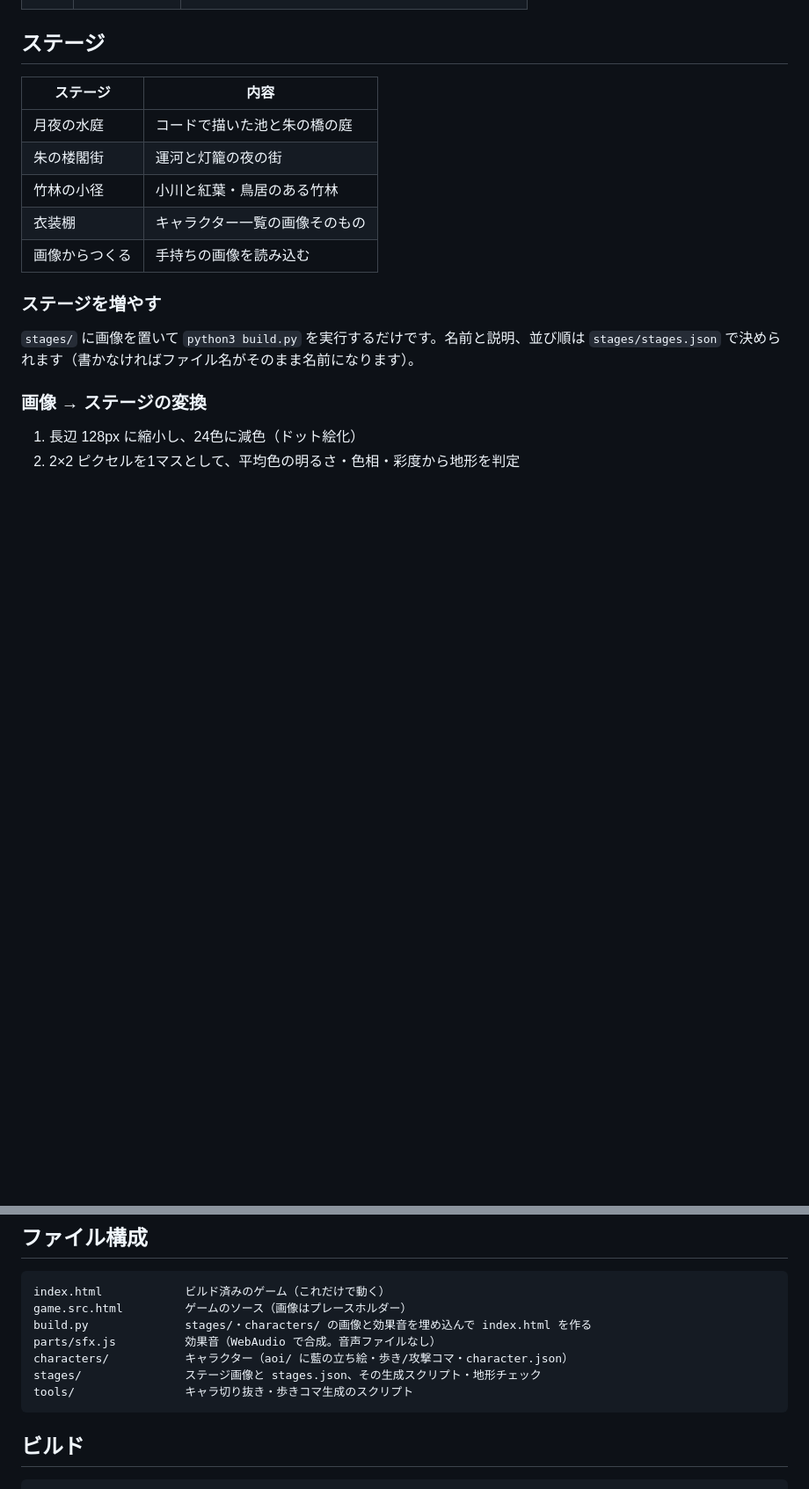
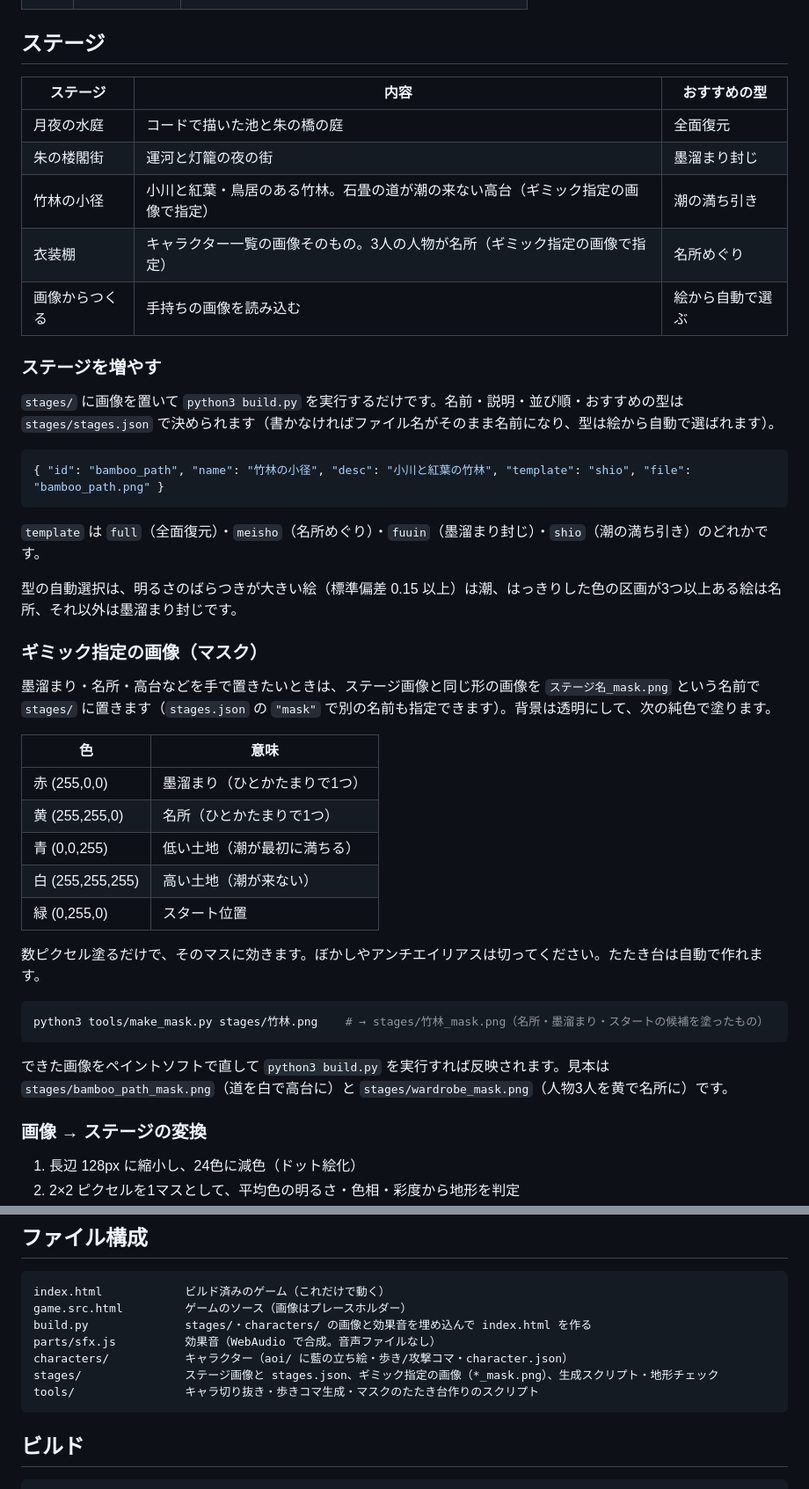
Before and after one commit to kento20020/scrollgame, a Markdown page: README.md, 2 parts joined by grey strips. Shown at 88% size. Rendered like a GitHub page; blank space fills up the shorter version.

````diff
--- a/README.md
+++ b/README.md
@@ -77,17 +92,45 @@
 
 ## ステージ
 
-| ステージ | 内容 |
-|---|---|
-| 月夜の水庭 | コードで描いた池と朱の橋の庭 |
-| 朱の楼閣街 | 運河と灯籠の夜の街 |
-| 竹林の小径 | 小川と紅葉・鳥居のある竹林 |
-| 衣装棚 | キャラクター一覧の画像そのもの |
-| 画像からつくる | 手持ちの画像を読み込む |
+| ステージ | 内容 | おすすめの型 |
+|---|---|---|
+| 月夜の水庭 | コードで描いた池と朱の橋の庭 | 全面復元 |
+| 朱の楼閣街 | 運河と灯籠の夜の街 | 墨溜まり封じ |
+| 竹林の小径 | 小川と紅葉・鳥居のある竹林。石畳の道が潮の来ない高台（ギミック指定の画像で指定） | 潮の満ち引き |
+| 衣装棚 | キャラクター一覧の画像そのもの。3人の人物が名所（ギミック指定の画像で指定） | 名所めぐり |
+| 画像からつくる | 手持ちの画像を読み込む | 絵から自動で選ぶ |
 
 ### ステージを増やす
 
-`stages/` に画像を置いて `python3 build.py` を実行するだけです。名前と説明、並び順は `stages/stages.json` で決められます（書かなければファイル名がそのまま名前になります）。
+`stages/` に画像を置いて `python3 build.py` を実行するだけです。名前・説明・並び順・おすすめの型は `stages/stages.json` で決められます（書かなければファイル名がそのまま名前になり、型は絵から自動で選ばれます）。
+
+```json
+{ "id": "bamboo_path", "name": "竹林の小径", "desc": "小川と紅葉の竹林", "template": "shio", "file": "bamboo_path.png" }
+```
+
+`template` は `full`（全面復元）・`meisho`（名所めぐり）・`fuuin`（墨溜まり封じ）・`shio`（潮の満ち引き）のどれかです。
+
+型の自動選択は、明るさのばらつきが大きい絵（標準偏差 0.15 以上）は潮、はっきりした色の区画が3つ以上ある絵は名所、それ以外は墨溜まり封じです。
+
+### ギミック指定の画像（マスク）
+
+墨溜まり・名所・高台などを手で置きたいときは、ステージ画像と同じ形の画像を `ステージ名_mask.png` という名前で `stages/` に置きます（`stages.json` の `"mask"` で別の名前も指定できます）。背景は透明にして、次の純色で塗ります。
+
+| 色 | 意味 |
+|---|---|
+| 赤 (255,0,0) | 墨溜まり（ひとかたまりで1つ） |
+| 黄 (255,255,0) | 名所（ひとかたまりで1つ） |
+| 青 (0,0,255) | 低い土地（潮が最初に満ちる） |
+| 白 (255,255,255) | 高い土地（潮が来ない） |
+| 緑 (0,255,0) | スタート位置 |
+
+数ピクセル塗るだけで、そのマスに効きます。ぼかしやアンチエイリアスは切ってください。たたき台は自動で作れます。
+
+```bash
+python3 tools/make_mask.py stages/竹林.png    # → stages/竹林_mask.png（名所・墨溜まり・スタートの候補を塗ったもの）
+```
+
+できた画像をペイントソフトで直して `python3 build.py` を実行すれば反映されます。見本は `stages/bamboo_path_mask.png`（道を白で高台に）と `stages/wardrobe_mask.png`（人物3人を黄で名所に）です。
 
 ### 画像 → ステージの変換
 
@@ -135,8 +178,8 @@ game.src.html         ゲームのソース（画像はプレースホルダー
 build.py              stages/・characters/ の画像と効果音を埋め込んで index.html を作る
 parts/sfx.js          効果音（WebAudio で合成。音声ファイルなし）
 characters/           キャラクター（aoi/ に藍の立ち絵・歩き/攻撃コマ・character.json）
-stages/               ステージ画像と stages.json、その生成スクリプト・地形チェック
-tools/                キャラ切り抜き・歩きコマ生成のスクリプト
+stages/               ステージ画像と stages.json、ギミック指定の画像（*_mask.png）、生成スクリプト・地形チェック
+tools/                キャラ切り抜き・歩きコマ生成・マスクのたたき台作りのスクリプト
 ```
 
 ## ビルド
````
Also changed, not shown: other parts of README.md (+19 -4 lines), stages/bamboo_path_mask.png (added), stages/wardrobe_mask.png (added), 6 other files.
